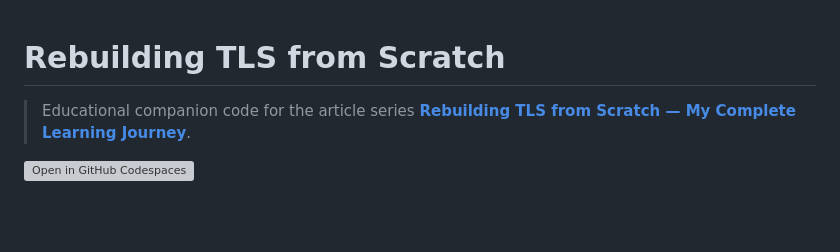
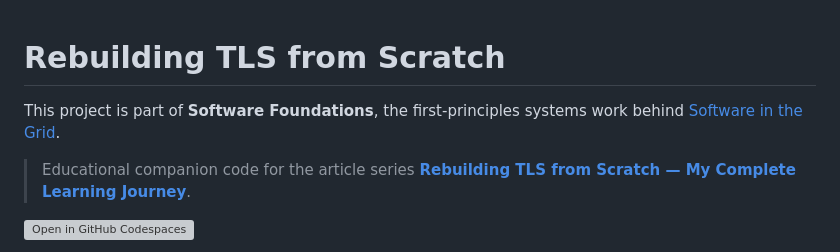
Before and after one commit to DmytroHuzz/rebuilding_tls, a Markdown page: README.md, the part around the change. Rendered like a GitHub page; blank space fills up the shorter version; grey boxes are pictures that could not be loaded.

Commit message:
Connect TLS project to Software in the Grid

```diff
--- a/README.md
+++ b/README.md
@@ -1,4 +1,6 @@
 # Rebuilding TLS from Scratch
+
+This project is part of **Software Foundations**, the first-principles systems work behind [Software in the Grid](https://www.softwareinthegrid.com/).
 
 > Educational companion code for the article series
 > **[Rebuilding TLS from Scratch — My Complete Learning Journey](https://www.softwareinthegrid.com/p/rebuilding-tls-from-scratch-my-complete)**.
```
